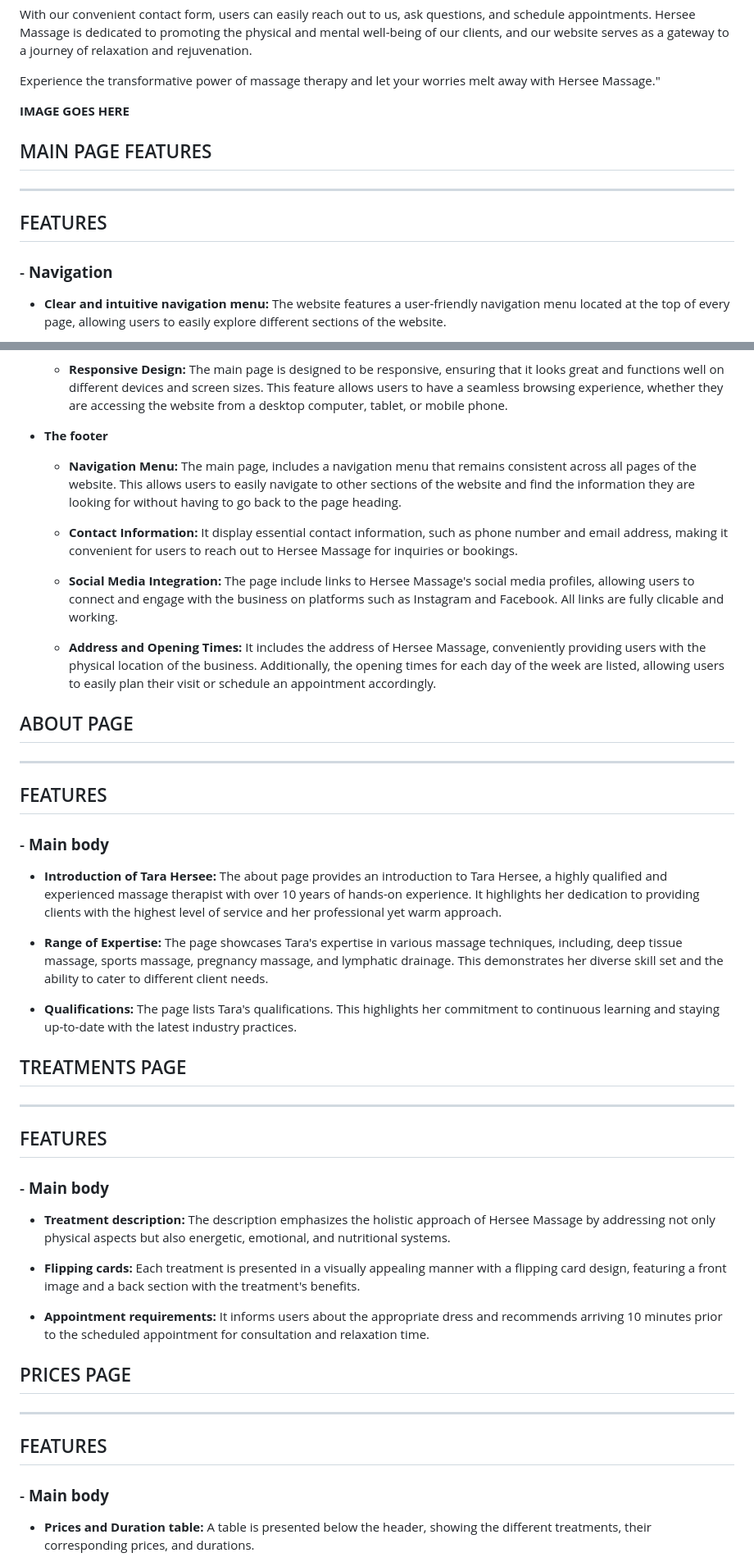
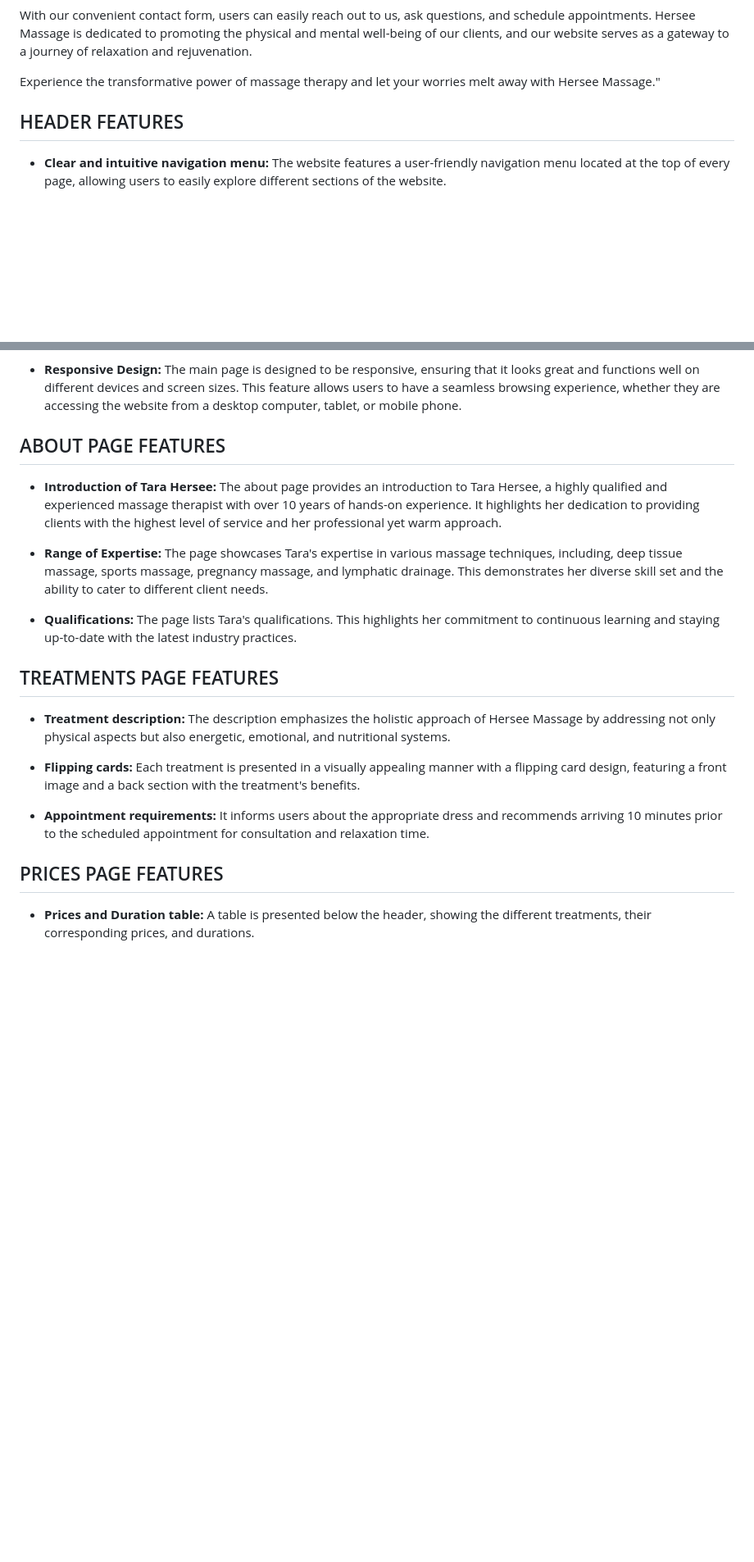
Before and after one commit to dannykadoshi/hersee-massage, a Markdown page: README.md, 2 parts joined by grey strips. Shown: that part at 82% size. Drawn GitHub-style; blank space fills up the shorter version.

Commit message:
Enchance features and layout for better understanding

```diff
--- a/README.md
+++ b/README.md
@@ -12,13 +12,8 @@ Hersee Massage is dedicated to promoting the physical and mental well-being of o
 
 Experience the transformative power of massage therapy and let your worries melt away with Hersee Massage."
 
-**IMAGE GOES HERE**
 
-## MAIN PAGE FEATURES
--------------------------------------------------------------------------------------------------------------------
-## FEATURES
-
-### - **Navigation**
+## HEADER FEATURES
 
   + **Clear and intuitive navigation menu:** The website features a user-friendly navigation menu located at the top of every page, allowing users to easily explore different sections of the website.
 
@@ -57,22 +62,7 @@ Experience the transformative power of massage therapy and let your worries melt
 
   + **Responsive Design:** The main page is designed to be responsive, ensuring that it looks great and functions well on different devices and screen sizes. This feature allows users to have a seamless browsing experience, whether they are accessing the website from a desktop computer, tablet, or mobile phone.
 
-- **The footer**
-
-  + **Navigation Menu:** The main page, includes a navigation menu that remains consistent across all pages of the website. This allows users to easily navigate to other sections of the website and find the information they are looking for without having to go back to the page heading.
-
-  + **Contact Information:** It display essential contact information, such as phone number and email address, making it convenient for users to reach out to Hersee Massage for inquiries or bookings.
-
-  + **Social Media Integration:** The page include links to Hersee Massage's social media profiles, allowing users to connect and engage with the business on platforms such as Instagram and Facebook. All links are fully clicable and working.
-
-  + **Address and Opening Times:** It includes the address of Hersee Massage, conveniently providing users with the physical location of the business. Additionally, the opening times for each day of the week are listed, allowing users to easily plan their visit or schedule an appointment accordingly.
-
-
-## ABOUT PAGE
--------------------------------------------------------------------------------------------------------------------
-## FEATURES
-
-### - **Main body**
+## ABOUT PAGE FEATURES
 
   + **Introduction of Tara Hersee:** The about page provides an introduction to Tara Hersee, a highly qualified and experienced massage therapist with over 10 years of hands-on experience. It highlights her dedication to providing clients with the highest level of service and her professional yet warm approach.
 
@@ -80,11 +70,7 @@ Experience the transformative power of massage therapy and let your worries melt
 
   + **Qualifications:** The page lists Tara's qualifications. This highlights her commitment to continuous learning and staying up-to-date with the latest industry practices.
 
-## TREATMENTS PAGE
--------------------------------------------------------------------------------------------------------------------
-## FEATURES
-
-### - **Main body**
+## TREATMENTS PAGE FEATURES
 
   + **Treatment description:** The description emphasizes the holistic approach of Hersee Massage by addressing not only physical aspects but also energetic, emotional, and nutritional systems.
 
@@ -92,11 +78,7 @@ Experience the transformative power of massage therapy and let your worries melt
 
   + **Appointment requirements:** It informs users about the appropriate dress and recommends arriving 10 minutes prior to the scheduled appointment for consultation and relaxation time.
 
-## PRICES PAGE
--------------------------------------------------------------------------------------------------------------------
-## FEATURES
-
-### - **Main body**
+## PRICES PAGE FEATURES
 
   + **Prices and Duration table:** A table is presented below the header, showing the different treatments, their corresponding prices, and durations.
 
```
Also changed, not shown: other parts of README.md (+12 -2 lines).
